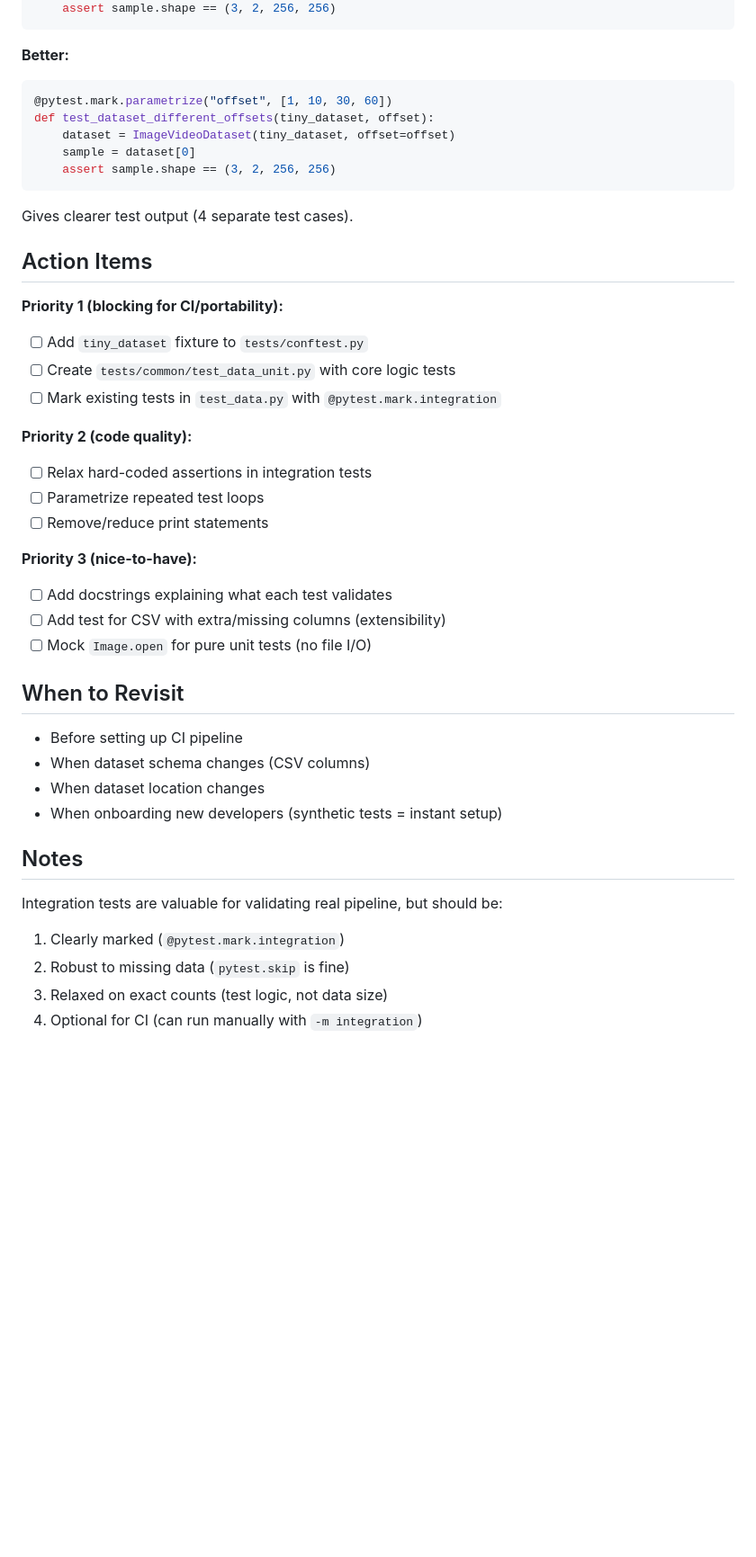
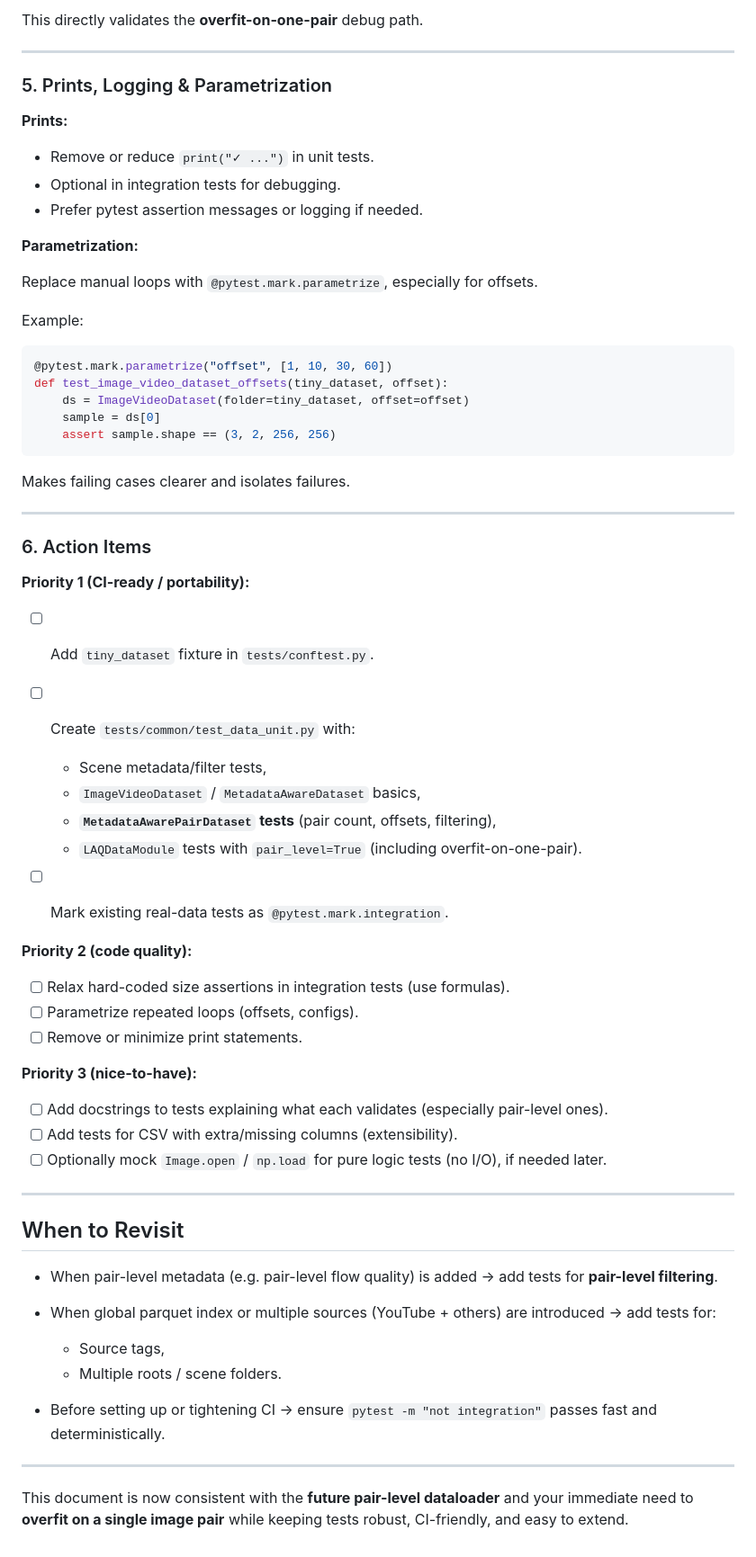
Before and after one commit to felixmin/high-level-robot-planner, a Markdown page: packages/common/TESTING.md, the part around the change printed below. Shown: that part at 90% size. Drawn GitHub-style; blank space fills up the shorter version.

Commit message:
updated testing doc

````diff
--- a/packages/common/TESTING.md
+++ b/packages/common/TESTING.md
@@ -87,45 +252,69 @@ for offset in [1, 10, 30, 60]:
+This directly validates the **overfit-on-one-pair** debug path.
+
+---
+
+### 5. Prints, Logging & Parametrization
+
+**Prints:**
+
+* Remove or reduce `print("✓ ...")` in unit tests.
+* Optional in integration tests for debugging.
+* Prefer pytest assertion messages or logging if needed.
+
+**Parametrization:**
+
+Replace manual loops with `@pytest.mark.parametrize`, especially for offsets.
+
+Example:
+
+```python
+@pytest.mark.parametrize("offset", [1, 10, 30, 60])
+def test_image_video_dataset_offsets(tiny_dataset, offset):
+    ds = ImageVideoDataset(folder=tiny_dataset, offset=offset)
+    sample = ds[0]
     assert sample.shape == (3, 2, 256, 256)
 ```
 
-**Better:**
-```python
-@pytest.mark.parametrize("offset", [1, 10, 30, 60])
-def test_dataset_different_offsets(tiny_dataset, offset):
-    dataset = ImageVideoDataset(tiny_dataset, offset=offset)
-    sample = dataset[0]
-    assert sample.shape == (3, 2, 256, 256)
-```
+Makes failing cases clearer and isolates failures.
 
-Gives clearer test output (4 separate test cases).
+---
 
-## Action Items
+### 6. Action Items
 
-**Priority 1 (blocking for CI/portability):**
-- [ ] Add `tiny_dataset` fixture to `tests/conftest.py`
-- [ ] Create `tests/common/test_data_unit.py` with core logic tests
-- [ ] Mark existing tests in `test_data.py` with `@pytest.mark.integration`
+**Priority 1 (CI-ready / portability):**
+
+* [ ] Add `tiny_dataset` fixture in `tests/conftest.py`.
+* [ ] Create `tests/common/test_data_unit.py` with:
+
+  * Scene metadata/filter tests,
+  * `ImageVideoDataset` / `MetadataAwareDataset` basics,
+  * **`MetadataAwarePairDataset` tests** (pair count, offsets, filtering),
+  * `LAQDataModule` tests with `pair_level=True` (including overfit-on-one-pair).
+* [ ] Mark existing real-data tests as `@pytest.mark.integration`.
 
 **Priority 2 (code quality):**
-- [ ] Relax hard-coded assertions in integration tests
-- [ ] Parametrize repeated test loops
-- [ ] Remove/reduce print statements
+
+* [ ] Relax hard-coded size assertions in integration tests (use formulas).
+* [ ] Parametrize repeated loops (offsets, configs).
+* [ ] Remove or minimize print statements.
 
 **Priority 3 (nice-to-have):**
-- [ ] Add docstrings explaining what each test validates
-- [ ] Add test for CSV with extra/missing columns (extensibility)
-- [ ] Mock `Image.open` for pure unit tests (no file I/O)
+
+* [ ] Add docstrings to tests explaining what each validates (especially pair-level ones).
+* [ ] Add tests for CSV with extra/missing columns (extensibility).
+* [ ] Optionally mock `Image.open` / `np.load` for pure logic tests (no I/O), if needed later.
+
+---
 
 ## When to Revisit
 
-- Before setting up CI pipeline
-- When dataset schema changes (CSV columns)
-- When dataset location changes
-- When onboarding new developers (synthetic tests = instant setup)
+* When pair-level metadata (e.g. pair-level flow quality) is added → add tests for **pair-level filtering**.
+* When global parquet index or multiple sources (YouTube + others) are introduced → add tests for:
 
-## Notes
+  * Source tags,
+  * Multiple roots / scene folders.
+* Before setting up or tightening CI → ensure `pytest -m "not integration"` passes fast and deterministically.
 
-Integration tests are valuable for validating real pipeline, but should be:
-1. Clearly marked (`@pytest.mark.integration`)
-2. Robust to missing data (`pytest.skip` is fine)
-3. Relaxed on exact counts (test logic, not data size)
-4. Optional for CI (can run manually with `-m integration`)
+---
+
+This document is now consistent with the **future pair-level dataloader** and your immediate need to **overfit on a single image pair** while keeping tests robust, CI-friendly, and easy to extend.
````
Also changed, not shown: other parts of packages/common/TESTING.md (+220 -55 lines).
